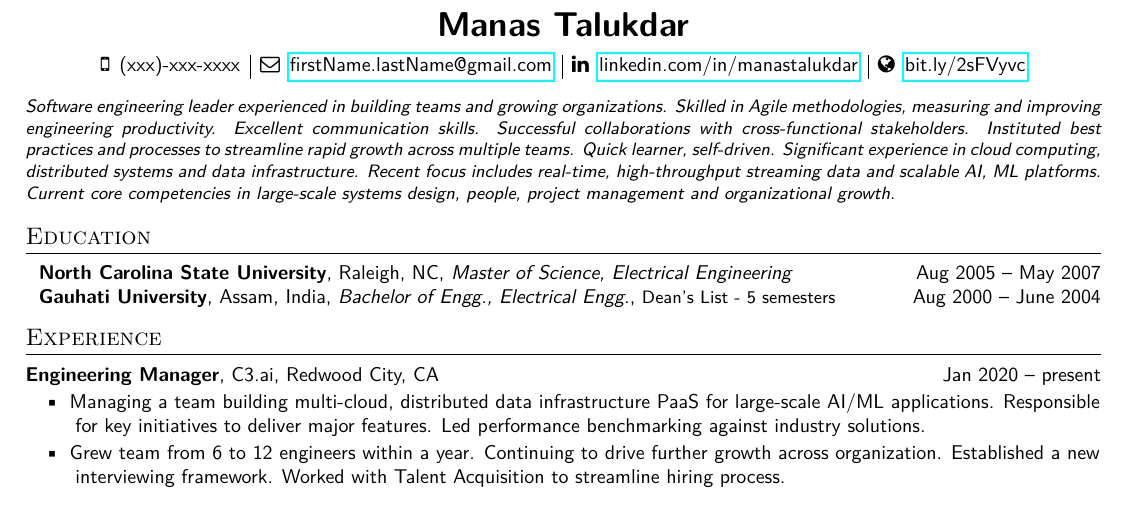
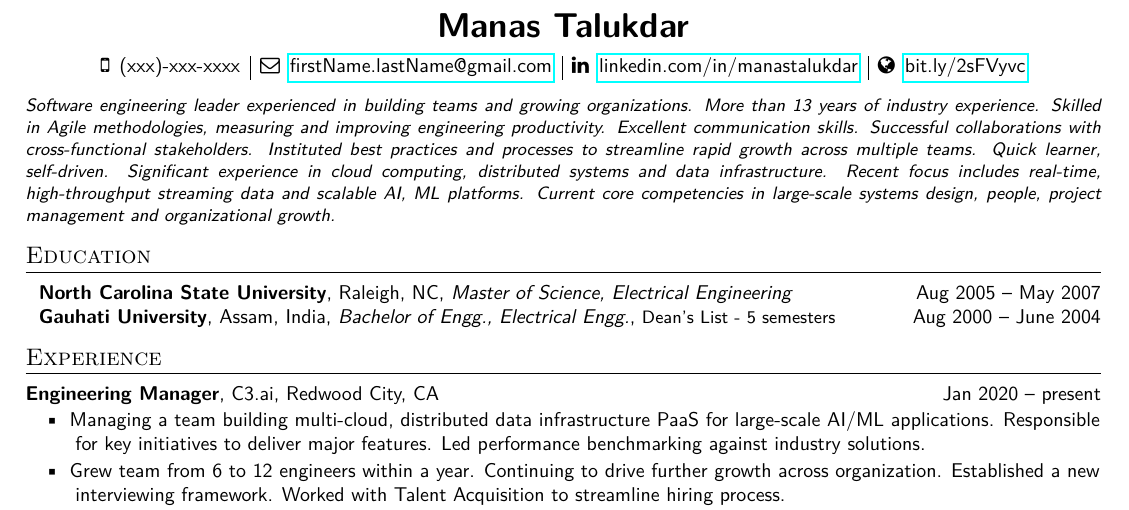
Before and after one commit to manastalukdar/resume-cv, a LaTeX document (latex/ManasTalukdar.tex, which reads latex/Summary_concise.tex): part of the page, cut so that both start at the same text. Compiled offline with pdfLaTeX.

Commit message:
Updated summary.

```diff
--- a/latex/Summary_concise.tex
+++ b/latex/Summary_concise.tex
@@ -1,6 +1,6 @@
 {\fontfamily{lmss}\selectfont
 	\begin{small}
-		\begin{justify}\textit{Software engineering leader experienced in building teams and growing organizations. Skilled in Agile methodologies, measuring and improving engineering productivity. Excellent communication skills. Successful collaborations with cross-functional stakeholders. Instituted best practices and processes to streamline rapid growth across multiple teams. Quick learner, self-driven. Significant experience in cloud computing, distributed systems and data infrastructure. Recent focus includes real-time, high-throughput streaming data and scalable AI, ML platforms. Current core competencies in large-scale systems design, people, project management and organizational growth.}\end{justify}
+		\begin{justify}\textit{Software engineering leader experienced in building teams and growing organizations. More than 13 years of industry experience. Skilled in Agile methodologies, measuring and improving engineering productivity. Excellent communication skills. Successful collaborations with cross-functional stakeholders. Instituted best practices and processes to streamline rapid growth across multiple teams. Quick learner, self-driven. Significant experience in cloud computing, distributed systems and data infrastructure. Recent focus includes real-time, high-throughput streaming data and scalable AI, ML platforms. Current core competencies in large-scale systems design, people, project management and organizational growth.}\end{justify}
 	\end{small}
 }
 \vspace{-12pt}
```
Also changed, not shown: latex/Summary_detailed.tex (+1 -1 lines).
